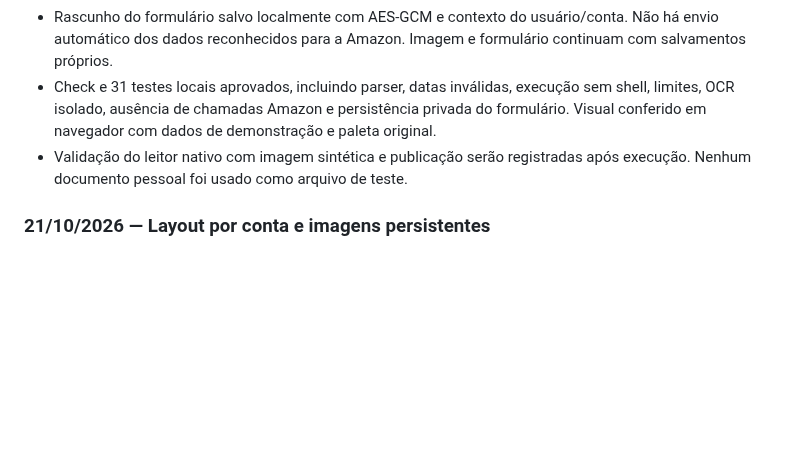
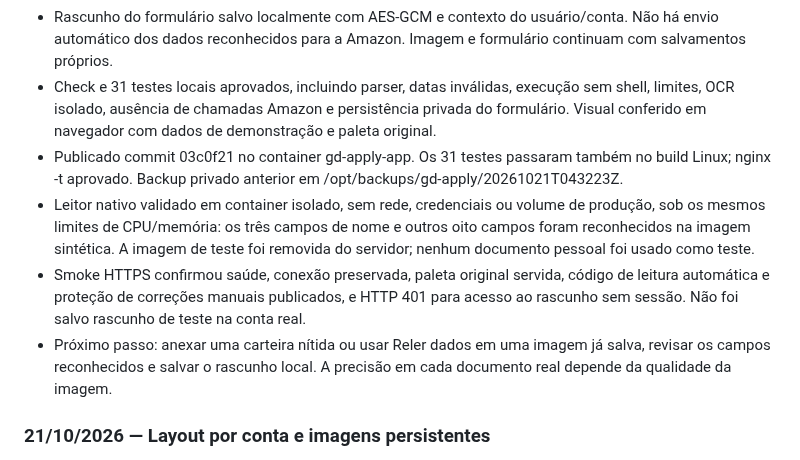
Before and after one commit to gallzeraadelivery/apply_amazon, a Markdown page: docs/ESTADO-DO-PROJETO.md, the part around the change. Drawn GitHub-style; blank space fills up the shorter version.

Commit message:
docs: record verified local OCR deployment and original palette

```diff
--- a/docs/ESTADO-DO-PROJETO.md
+++ b/docs/ESTADO-DO-PROJETO.md
@@ -57,7 +57,10 @@ Backend e painel próprios que executam a integração diretamente com a Amazon
 - Parser adaptado do serviço próprio; motor Tesseract nativo no container, entrada/saída em memória por pipes, sem OCR externo, logs de texto reconhecido ou gravação automática da imagem. Limite de 25 segundos, 6 megapixels e uma leitura por vez.
 - Rascunho do formulário salvo localmente com AES-GCM e contexto do usuário/conta. Não há envio automático dos dados reconhecidos para a Amazon. Imagem e formulário continuam com salvamentos próprios.
 - Check e 31 testes locais aprovados, incluindo parser, datas inválidas, execução sem shell, limites, OCR isolado, ausência de chamadas Amazon e persistência privada do formulário. Visual conferido em navegador com dados de demonstração e paleta original.
-- Validação do leitor nativo com imagem sintética e publicação serão registradas após execução. Nenhum documento pessoal foi usado como arquivo de teste.
+- Publicado commit 03c0f21 no container gd-apply-app. Os 31 testes passaram também no build Linux; nginx -t aprovado. Backup privado anterior em /opt/backups/gd-apply/20261021T043223Z.
+- Leitor nativo validado em container isolado, sem rede, credenciais ou volume de produção, sob os mesmos limites de CPU/memória: os três campos de nome e outros oito campos foram reconhecidos na imagem sintética. A imagem de teste foi removida do servidor; nenhum documento pessoal foi usado como teste.
+- Smoke HTTPS confirmou saúde, conexão preservada, paleta original servida, código de leitura automática e proteção de correções manuais publicados, e HTTP 401 para acesso ao rascunho sem sessão. Não foi salvo rascunho de teste na conta real.
+- Próximo passo: anexar uma carteira nítida ou usar Reler dados em uma imagem já salva, revisar os campos reconhecidos e salvar o rascunho local. A precisão em cada documento real depende da qualidade da imagem.
 
 ### 21/10/2026 — Layout por conta e imagens persistentes
 
```
